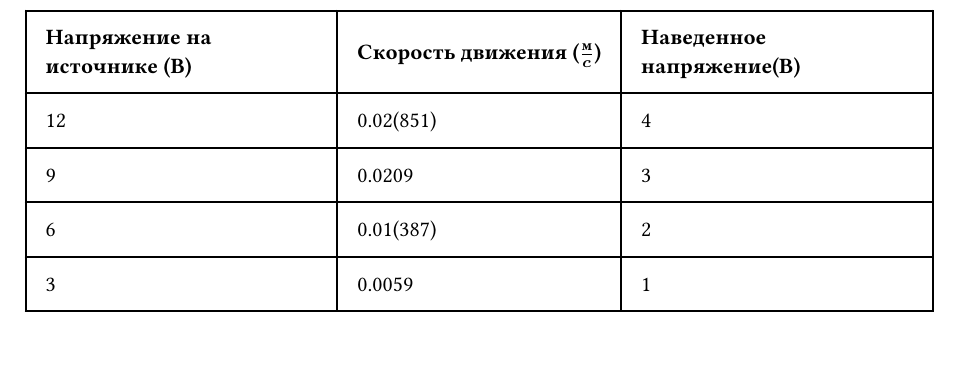
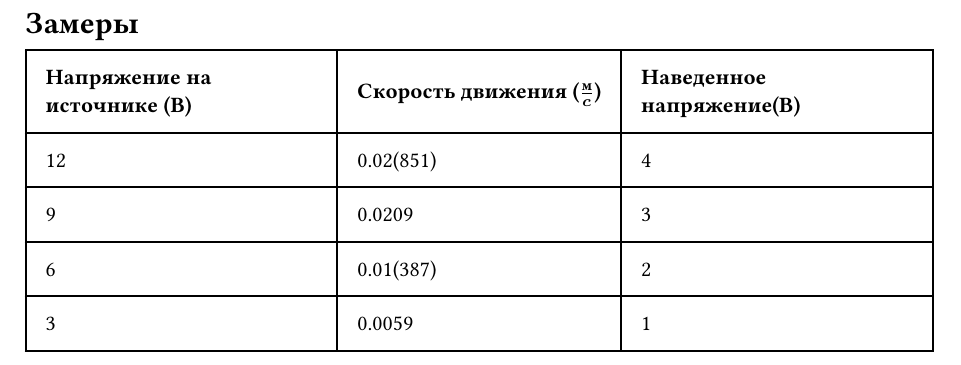
Before and after one commit to aragami3070/PhysicLabsTerm3, a Typst document (LabaInductionInMoveContur/sections/measurements.typ): part of the page, cut at the place of the change. Compiled offline with Typst 0.15.

Commit message:
Add: section to measurements

```diff
--- a/LabaInductionInMoveContur/sections/measurements.typ
+++ b/LabaInductionInMoveContur/sections/measurements.typ
@@ -1,3 +1,4 @@
+= Замеры
 
 #table(
   columns: (auto, auto, auto),
```
